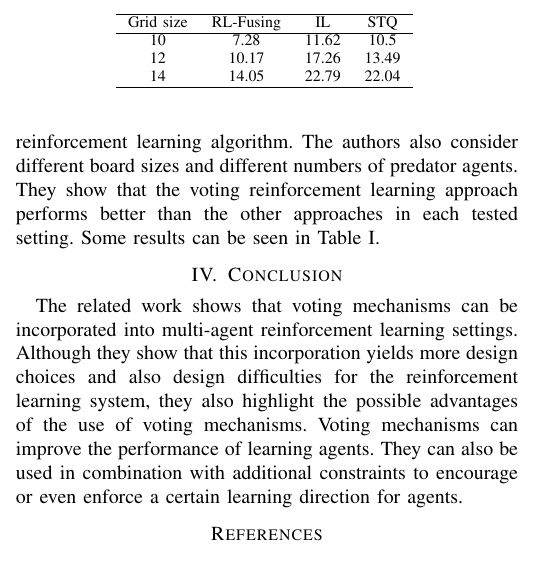
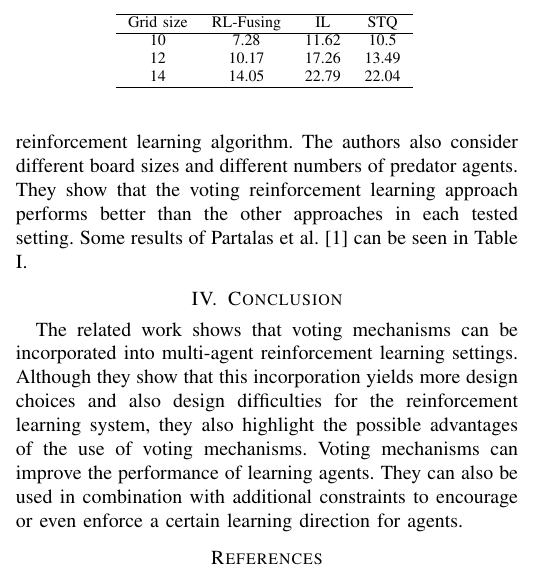
Before and after one commit to jalemann/seminar-ci-paper, a LaTeX paper (SemCI_Paper.tex): part of one column of page 3 of 3, cut so that both start at the same text. Compiled offline with pdfLaTeX; a missing font is replaced by an installed copy or a similar font; a LaTeX package or settings file that is missing is left out.

Commit message:
fix: add citation for table

```diff
--- a/SemCI_Paper.tex
+++ b/SemCI_Paper.tex
@@ -142,7 +142,7 @@ The individual learner approach as well as the voting reinforcement learning app
 In the individual learner approach each agent learns it's own Q-values that are not shared with other agents. Also the agents are not taking actions executed by other agents into account.
 In the voting reinforcement learning approach the agents instead learn own Q-values if they are not currently cooperating with other agents but are learning shared Q-values when they are in a cooperating group.
 The performance of each approach is measured in the average time it takes the predators to catch the prey when using given reinforcement learning algorithm.
-The authors also consider different board sizes and different numbers of predator agents. They show that the voting reinforcement learning approach performs better than the other approaches in each tested setting. Some results can be seen in Table \ref{table:AvgCaptureTimes}.
+The authors also consider different board sizes and different numbers of predator agents. They show that the voting reinforcement learning approach performs better than the other approaches in each tested setting. Some results of Partalas et al. \cite{partalas2008hybrid} can be seen in Table \ref{table:AvgCaptureTimes}.
 
 \begin{table}[tb]
     \centering
```
Also changed, not shown: SemCI_Paper.pdf, 4 other files.
